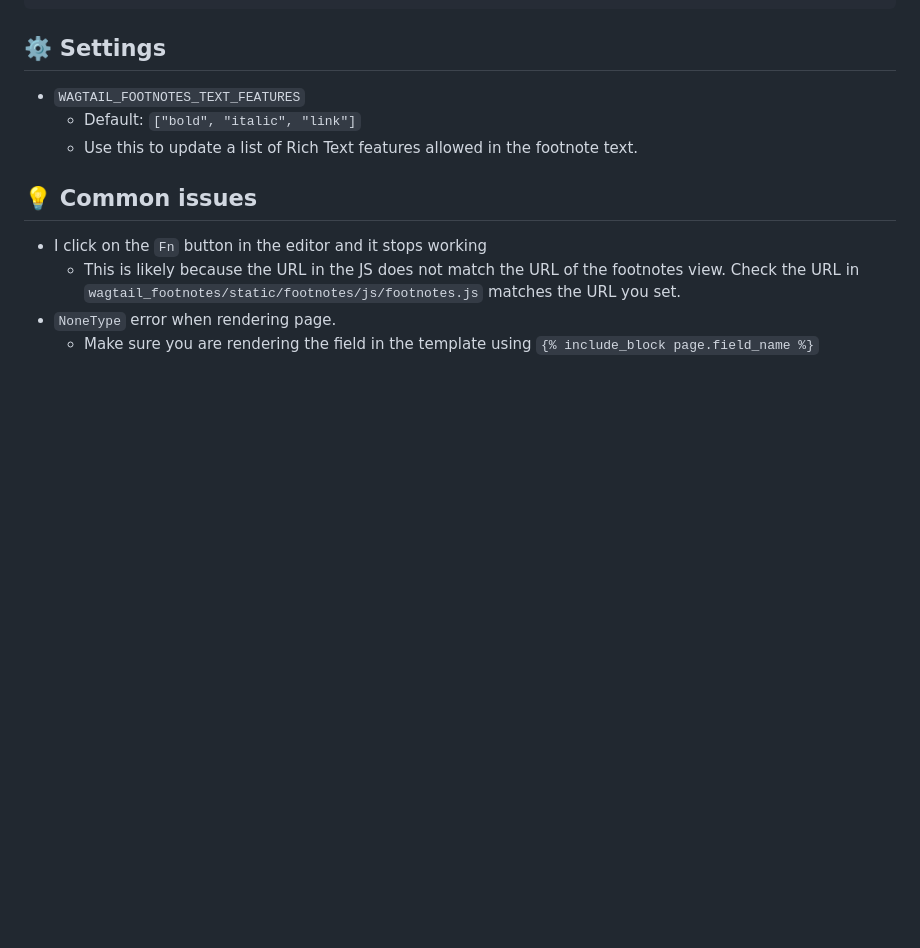
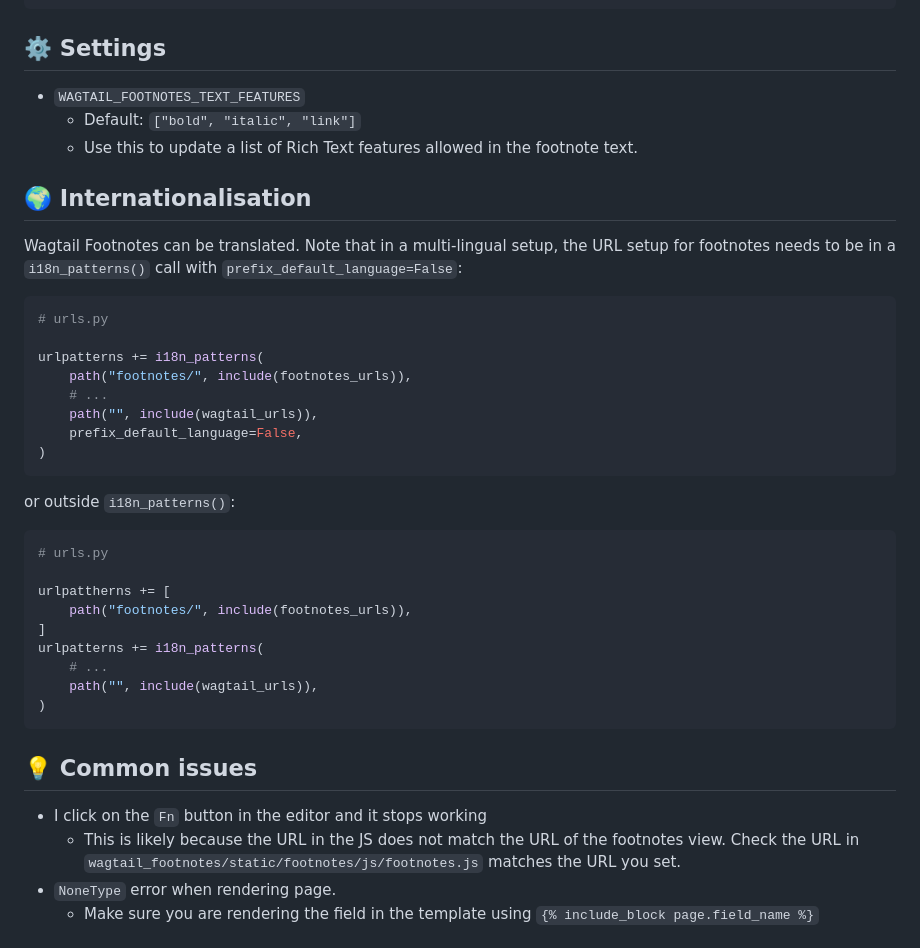
Before and after one commit to torchbox/wagtail-footnotes, a Markdown page: README.md, the part around the change. Drawn GitHub-style; blank space fills up the shorter version.

Commit message:
Add i18n notes

````diff
--- a/README.md
+++ b/README.md
@@ -124,6 +124,36 @@ WAGTAILADMIN_RICH_TEXT_EDITORS = {
   - Default: `["bold", "italic", "link"]`
   - Use this to update a list of Rich Text features allowed in the footnote text.
 
+## 🌍 Internationalisation
+
+Wagtail Footnotes can be translated. Note that in a multi-lingual setup, the URL setup for footnotes
+needs to be in a `i18n_patterns()` call with `prefix_default_language=False`:
+
+```python
+# urls.py
+
+urlpatterns += i18n_patterns(
+    path("footnotes/", include(footnotes_urls)),
+    # ...
+    path("", include(wagtail_urls)),
+    prefix_default_language=False,
+)
+```
+
+or outside `i18n_patterns()`:
+
+```python
+# urls.py
+
+urlpattherns += [
+    path("footnotes/", include(footnotes_urls)),
+]
+urlpatterns += i18n_patterns(
+    # ...
+    path("", include(wagtail_urls)),
+)
+```
+
 ## 💡 Common issues
 
 - I click on the `Fn` button in the editor and it stops working
````
